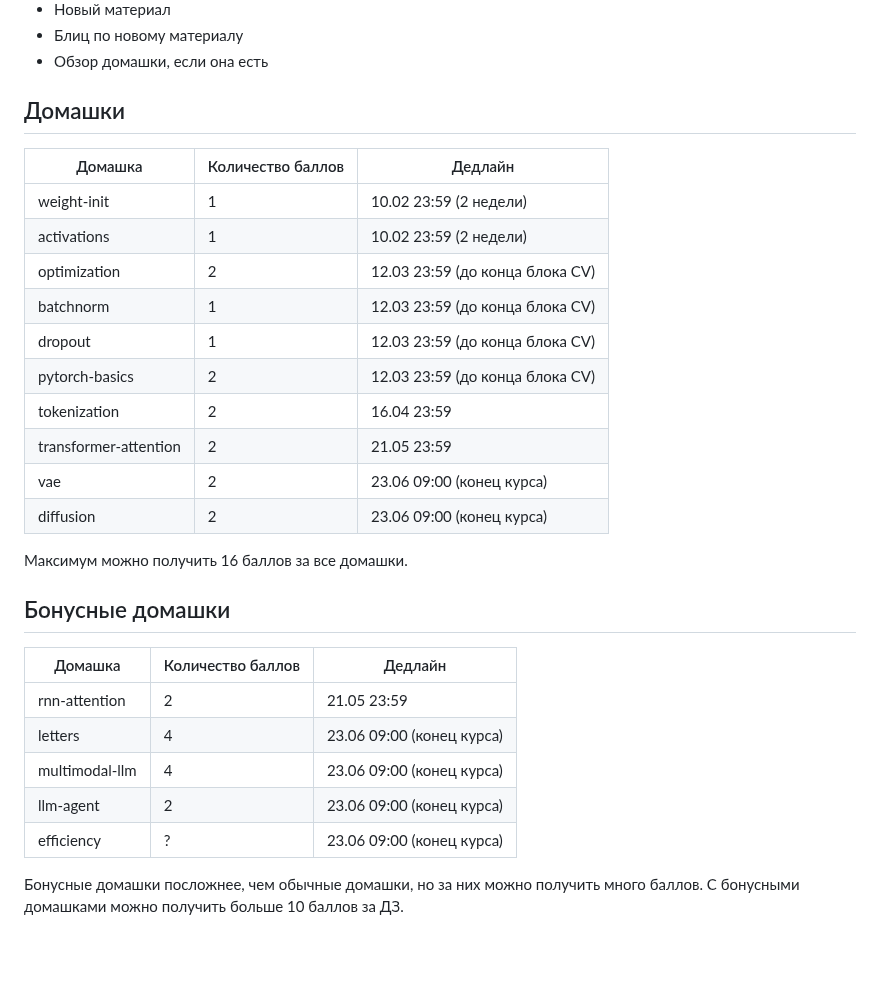
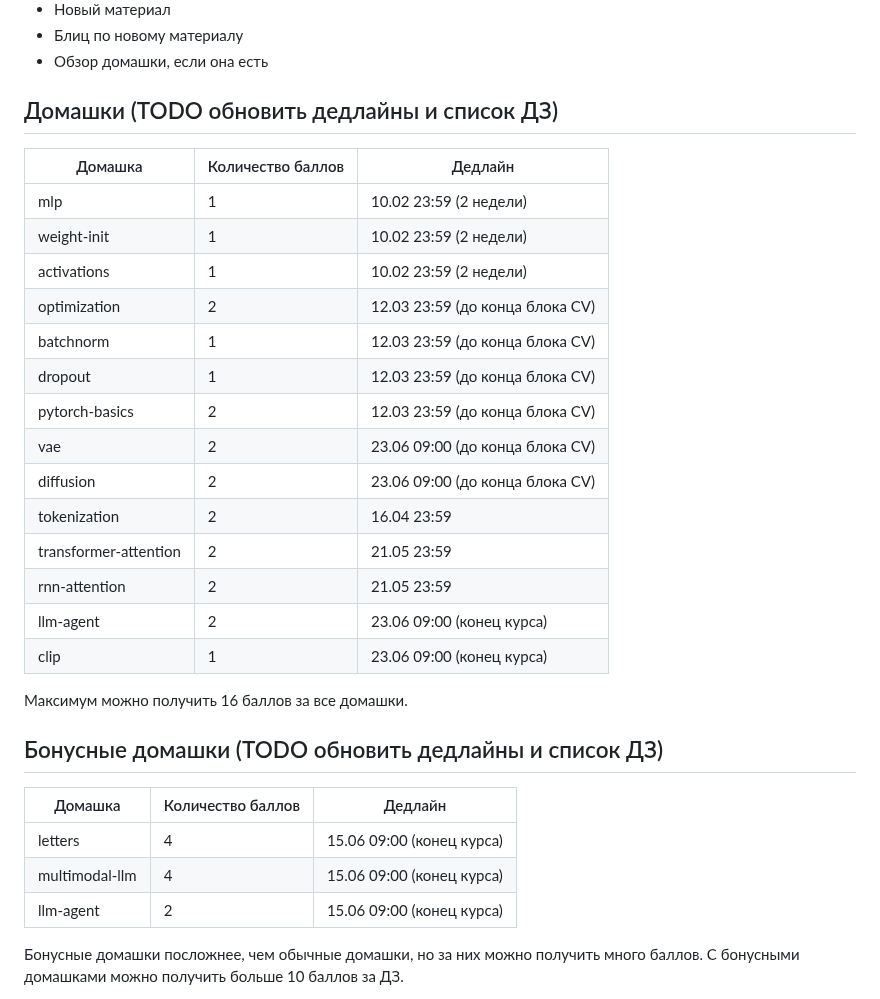
Before and after one commit to fintech-dl-hse/course, a Markdown page: README.md, the part around one of its changes. Drawn GitHub-style; blank space fills up the shorter version.

```diff
--- a/README.md
+++ b/README.md
@@ -32,37 +32,36 @@
 * Блиц по новому материалу
 * Обзор домашки, если она есть
 
-## Домашки
+## Домашки (TODO обновить дедлайны и список ДЗ)
 
 | Домашка                  | Количество баллов | Дедлайн                           |
 | ------------------------ | ----------------- | --------------------------------- |
+| mlp                      | 1                 |      10.02 23:59 (2 недели)             |
 | weight-init              | 1                 |      10.02 23:59 (2 недели)             |
 | activations              | 1                 |      10.02 23:59 (2 недели)             |
 | optimization             | 2                 |      12.03 23:59 (до конца блока CV)    |
 | batchnorm                | 1                 |      12.03 23:59 (до конца блока CV)    |
 | dropout                  | 1                 |      12.03 23:59 (до конца блока CV)    |
 | pytorch-basics           | 2                 |      12.03 23:59 (до конца блока CV)    |
+| vae                      | 2                 |      23.06 09:00 (до конца блока CV)    |
+| diffusion                | 2                 |      23.06 09:00 (до конца блока CV)    |
 | tokenization             | 2                 |      16.04 23:59                        |
 | transformer-attention    | 2                 |      21.05 23:59                        |
-| vae                      | 2                 |      23.06 09:00 (конец курса)          |
-| diffusion                | 2                 |      23.06 09:00 (конец курса)          |
-<!---
 | rnn-attention            | 2                 |      21.05 23:59                        |
 | llm-agent                | 2                 |      23.06 09:00 (конец курса)          |
--->
+| clip                     | 1                 |      23.06 09:00 (конец курса)          |
+
 
 
 Максимум можно получить 16 баллов за все домашки.
 
-## Бонусные домашки
+## Бонусные домашки (TODO обновить дедлайны и список ДЗ)
 
 | Домашка                  | Количество баллов | Дедлайн                           |
 | ------------------------ | ----------------- | --------------------------------- |
-| rnn-attention            | 2                 |      21.05 23:59                  |
-| letters                  | 4                 |      23.06 09:00 (конец курса)    |
-| multimodal-llm           | 4                 |      23.06 09:00 (конец курса)    |
-| llm-agent                | 2                 |      23.06 09:00 (конец курса)    |
-| efficiency       | ?                 |      23.06 09:00 (конец курса)    |
+| letters                  | 4                 |      15.06 09:00 (конец курса)    |
+| multimodal-llm           | 4                 |      15.06 09:00 (конец курса)    |
+| llm-agent                | 2                 |      15.06 09:00 (конец курса)    |
 
 Бонусные домашки посложнее, чем обычные домашки, но за них можно получить много баллов. С бонусными домашками можно получить больше 10 баллов за ДЗ.
 
```
Also changed, not shown: other parts of README.md (+29 -24 lines).
